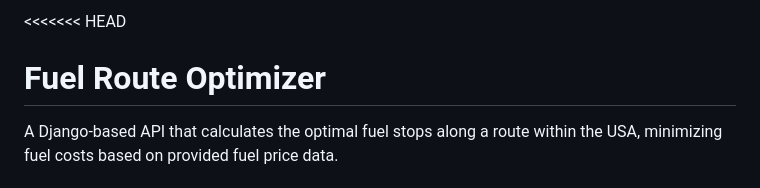
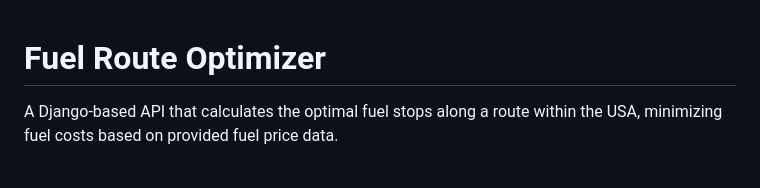
Before and after one commit to Pavani1210/fuel-router-optimizer, a Markdown page: README.md, the part around the change. Drawn GitHub-style.

```diff
--- a/README.md
+++ b/README.md
@@ -1,4 +1,4 @@
-<<<<<<< HEAD
+
 # Fuel Route Optimizer
 
 A Django-based API that calculates the optimal fuel stops along a route within the USA, minimizing fuel costs based on provided fuel price data.
```
